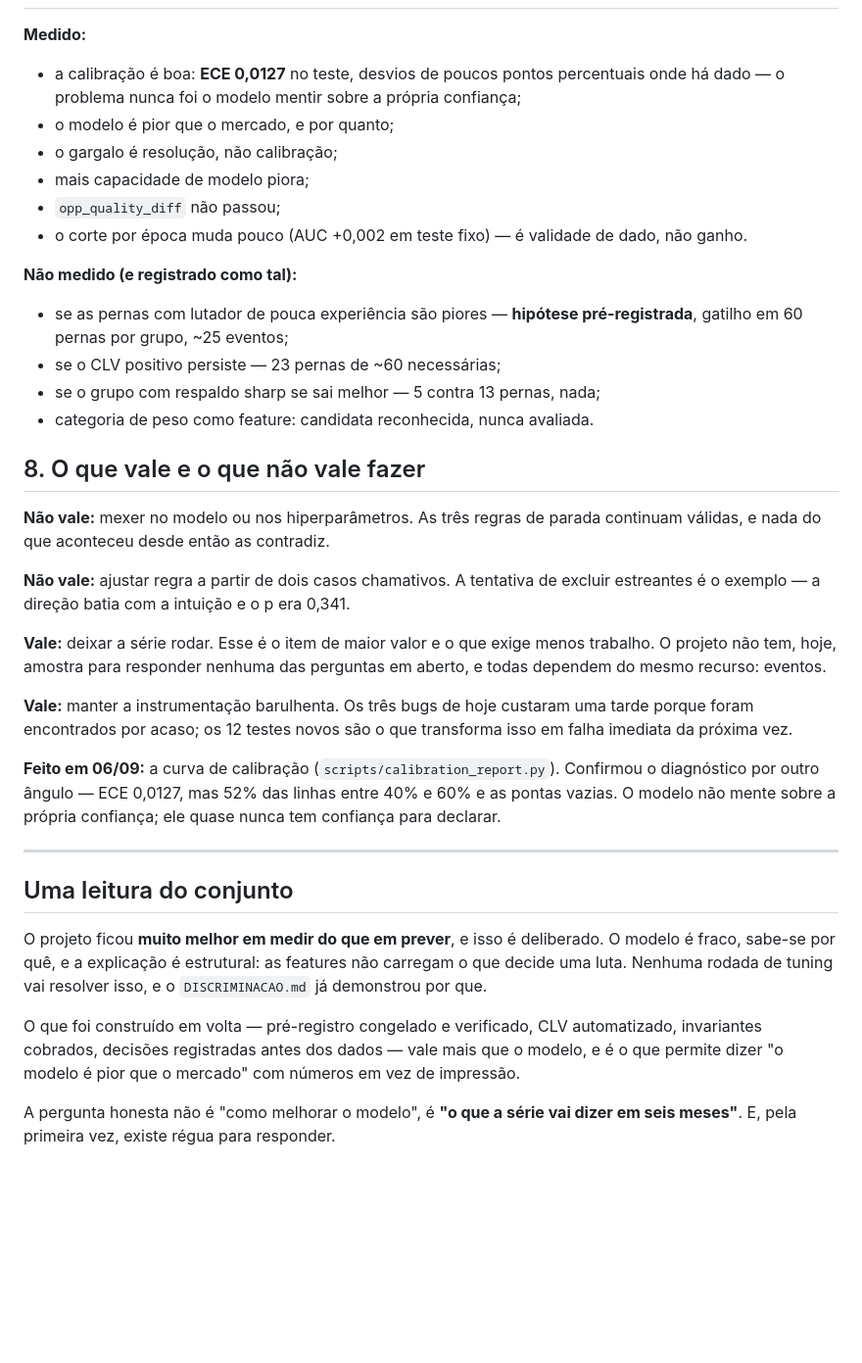
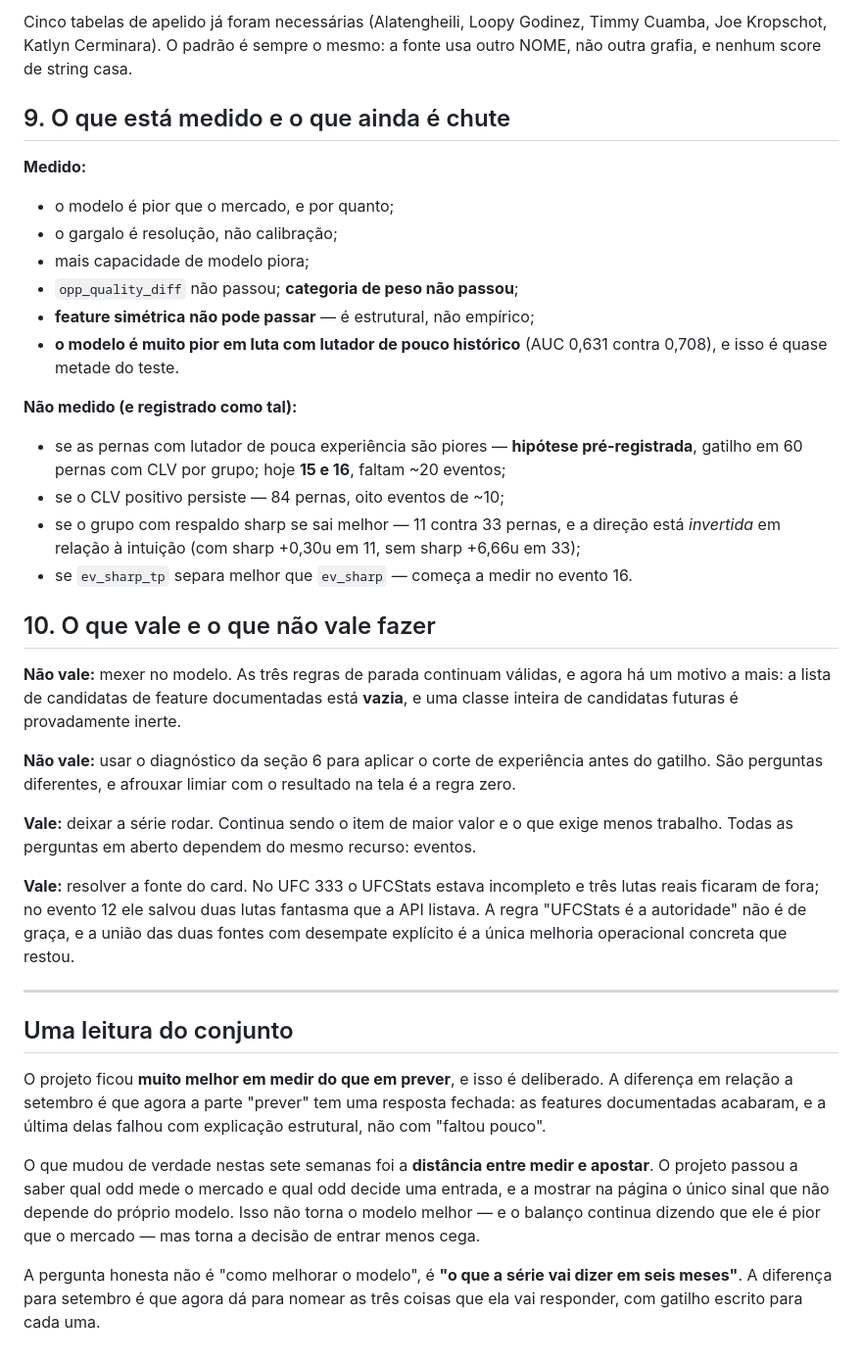
Before and after one commit to bergols/ufc-predictor, a Markdown page: BALANCO.md, the part around one of its changes. Shown at 98% size. GitHub-like rendering; blank space fills up the shorter version.

```diff
--- a/BALANCO.md
+++ b/BALANCO.md
@@ -121,57 +179,63 @@ motivou a varredura de invariantes e os 12 testes de integridade novos.
+Cinco tabelas de apelido já foram necessárias (Alatengheili, Loopy Godinez,
+Timmy Cuamba, Joe Kropschot, Katlyn Cerminara). O padrão é sempre o mesmo: a
+fonte usa outro NOME, não outra grafia, e nenhum score de string casa.
+
+## 9. O que está medido e o que ainda é chute
 
 **Medido:**
-- a calibração é boa: **ECE 0,0127** no teste, desvios de poucos pontos
-  percentuais onde há dado — o problema nunca foi o modelo mentir sobre a
-  própria confiança;
 - o modelo é pior que o mercado, e por quanto;
 - o gargalo é resolução, não calibração;
 - mais capacidade de modelo piora;
-- `opp_quality_diff` não passou;
-- o corte por época muda pouco (AUC +0,002 em teste fixo) — é validade de
-  dado, não ganho.
+- `opp_quality_diff` não passou; **categoria de peso não passou**;
+- **feature simétrica não pode passar** — é estrutural, não empírico;
+- **o modelo é muito pior em luta com lutador de pouco histórico** (AUC 0,631
+  contra 0,708), e isso é quase metade do teste.
 
 **Não medido (e registrado como tal):**
 - se as pernas com lutador de pouca experiência são piores — **hipótese
-  pré-registrada**, gatilho em 60 pernas por grupo, ~25 eventos;
-- se o CLV positivo persiste — 23 pernas de ~60 necessárias;
-- se o grupo com respaldo sharp se sai melhor — 5 contra 13 pernas, nada;
-- categoria de peso como feature: candidata reconhecida, nunca avaliada.
+  pré-registrada**, gatilho em 60 pernas com CLV por grupo; hoje **15 e 16**,
+  faltam ~20 eventos;
+- se o CLV positivo persiste — 84 pernas, oito eventos de ~10;
+- se o grupo com respaldo sharp se sai melhor — 11 contra 33 pernas, e a
+  direção está *invertida* em relação à intuição (com sharp +0,30u em 11, sem
+  sharp +6,66u em 33);
+- se `ev_sharp_tp` separa melhor que `ev_sharp` — começa a medir no evento 16.
 
-## 8. O que vale e o que não vale fazer
+## 10. O que vale e o que não vale fazer
 
-**Não vale:** mexer no modelo ou nos hiperparâmetros. As três regras de parada
-continuam válidas, e nada do que aconteceu desde então as contradiz.
+**Não vale:** mexer no modelo. As três regras de parada continuam válidas, e
+agora há um motivo a mais: a lista de candidatas de feature documentadas está
+**vazia**, e uma classe inteira de candidatas futuras é provadamente inerte.
 
-**Não vale:** ajustar regra a partir de dois casos chamativos. A tentativa de
-excluir estreantes é o exemplo — a direção batia com a intuição e o p era
-0,341.
+**Não vale:** usar o diagnóstico da seção 6 para aplicar o corte de experiência
+antes do gatilho. São perguntas diferentes, e afrouxar limiar com o resultado
+na tela é a regra zero.
 
-**Vale:** deixar a série rodar. Esse é o item de maior valor e o que exige
-menos trabalho. O projeto não tem, hoje, amostra para responder nenhuma das
-perguntas em aberto, e todas dependem do mesmo recurso: eventos.
+**Vale:** deixar a série rodar. Continua sendo o item de maior valor e o que
+exige menos trabalho. Todas as perguntas em aberto dependem do mesmo recurso:
+eventos.
 
-**Vale:** manter a instrumentação barulhenta. Os três bugs de hoje custaram
-uma tarde porque foram encontrados por acaso; os 12 testes novos são o que
-transforma isso em falha imediata da próxima vez.
-
-**Feito em 06/09:** a curva de calibração (`scripts/calibration_report.py`).
-Confirmou o diagnóstico por outro ângulo — ECE 0,0127, mas 52% das linhas
-entre 40% e 60% e as pontas vazias. O modelo não mente sobre a própria
-confiança; ele quase nunca tem confiança para declarar.
+**Vale:** resolver a fonte do card. No UFC 333 o UFCStats estava incompleto e
+três lutas reais ficaram de fora; no evento 12 ele salvou duas lutas fantasma
+que a API listava. A regra "UFCStats é a autoridade" não é de graça, e a união
+das duas fontes com desempate explícito é a única melhoria operacional concreta
+que restou.
 
 ---
 
 ## Uma leitura do conjunto
 
 O projeto ficou **muito melhor em medir do que em prever**, e isso é
-deliberado. O modelo é fraco, sabe-se por quê, e a explicação é estrutural: as
-features não carregam o que decide uma luta. Nenhuma rodada de tuning vai
-resolver isso, e o `DISCRIMINACAO.md` já demonstrou por que.
+deliberado. A diferença em relação a setembro é que agora a parte "prever" tem
+uma resposta fechada: as features documentadas acabaram, e a última delas
+falhou com explicação estrutural, não com "faltou pouco".
 
-O que foi construído em volta — pré-registro congelado e verificado, CLV
-automatizado, invariantes cobrados, decisões registradas antes dos dados —
-vale mais que o modelo, e é o que permite dizer "o modelo é pior que o
-mercado" com números em vez de impressão.
+O que mudou de verdade nestas sete semanas foi a **distância entre medir e
+apostar**. O projeto passou a saber qual odd mede o mercado e qual odd decide
+uma entrada, e a mostrar na página o único sinal que não depende do próprio
+modelo. Isso não torna o modelo melhor — e o balanço continua dizendo que ele
+é pior que o mercado — mas torna a decisão de entrar menos cega.
 
-A pergunta honesta não é "como melhorar o modelo", é **"o que a série vai
-dizer em seis meses"**. E, pela primeira vez, existe régua para responder.
+A pergunta honesta não é "como melhorar o modelo", é **"o que a série vai dizer
+em seis meses"**. A diferença para setembro é que agora dá para nomear as três
+coisas que ela vai responder, com gatilho escrito para cada uma.
```
Also changed, not shown: other parts of BALANCO.md (+131 -73 lines).
